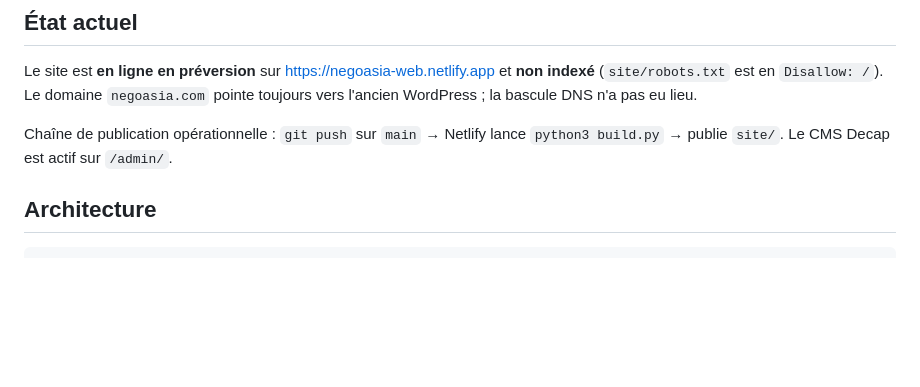
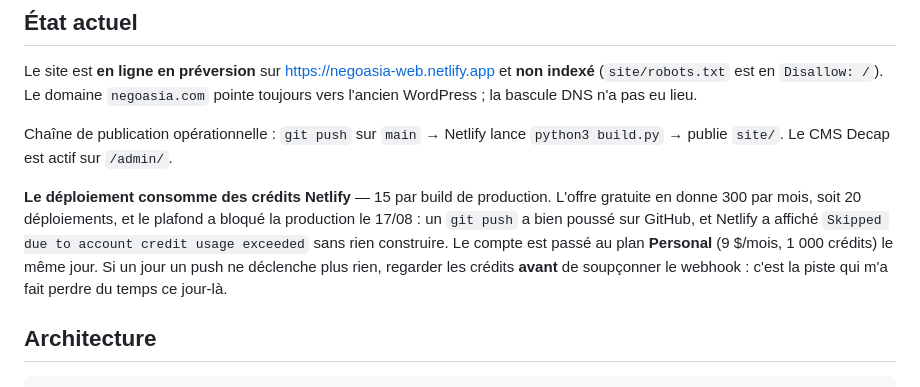
Before and after one commit to negoasia-web/negoasia-web, a Markdown page: CLAUDE.md, the part around one of its changes. Rendered like a GitHub page; blank space fills up the shorter version.

Commit message:
Refresh CLAUDE.md: date, and the Netlify credit ceiling that silently skips builds
Co-Authored-By: Claude Opus 5 (1M context) <noreply@anthropic.com>

```diff
--- a/CLAUDE.md
+++ b/CLAUDE.md
@@ -21,6 +21,14 @@ l'ancien WordPress ; la bascule DNS n'a pas eu lieu.
 
 Chaîne de publication opérationnelle : `git push` sur `main` → Netlify lance
 `python3 build.py` → publie `site/`. Le CMS Decap est actif sur `/admin/`.
+
+**Le déploiement consomme des crédits Netlify** — 15 par build de production. L'offre
+gratuite en donne 300 par mois, soit 20 déploiements, et le plafond a bloqué la
+production le 17/08 : un `git push` a bien poussé sur GitHub, et Netlify a affiché
+`Skipped due to account credit usage exceeded` sans rien construire. Le compte est passé
+au plan **Personal** (9 $/mois, 1 000 crédits) le même jour. Si un jour un push ne
+déclenche plus rien, regarder les crédits **avant** de soupçonner le webhook : c'est la
+piste qui m'a fait perdre du temps ce jour-là.
 
 ## Architecture
 
```
Also changed, not shown: other parts of CLAUDE.md (+1 -1 lines).
